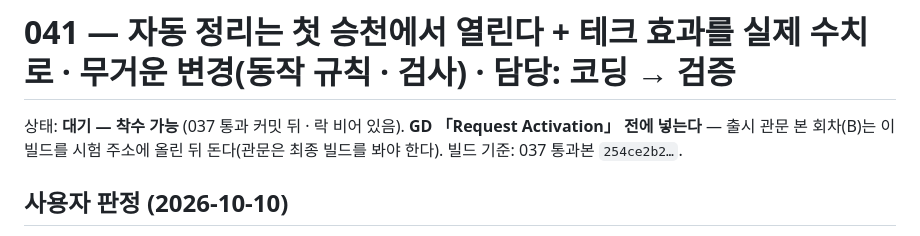
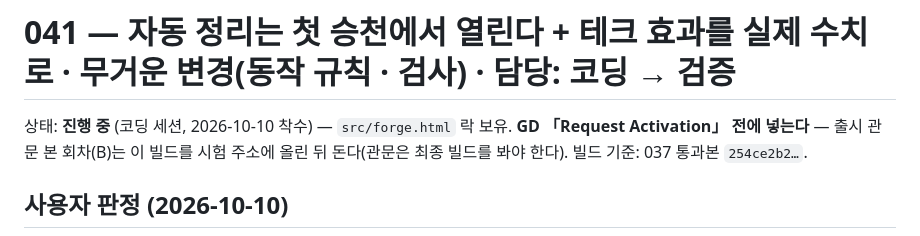
Before and after one commit to chanwoong-103/hit-smith, a Markdown page: plans/041-autores-unlock.md, the part around the change. Rendered like a GitHub page.

```diff
--- a/plans/041-autores-unlock.md
+++ b/plans/041-autores-unlock.md
@@ -1,6 +1,6 @@
 # 041 — 자동 정리는 첫 승천에서 열린다 + 테크 효과를 실제 수치로 · 무거운 변경(동작 규칙 · 검사) · 담당: 코딩 → 검증
 
-상태: **대기 — 착수 가능** (037 통과 커밋 뒤 · 락 비어 있음). **GD 「Request Activation」 전에 넣는다** —
+상태: **진행 중** (코딩 세션, 2026-10-10 착수) — `src/forge.html` 락 보유. **GD 「Request Activation」 전에 넣는다** —
 출시 관문 본 회차(B)는 이 빌드를 시험 주소에 올린 뒤 돈다(관문은 최종 빌드를 봐야 한다).
 빌드 기준: 037 통과본 `254ce2b2…`.
 
```
Also changed, not shown: docs/ROADMAP.md (+2 -1 lines), plans/038-quality-bar.md (+2 -2 lines).
